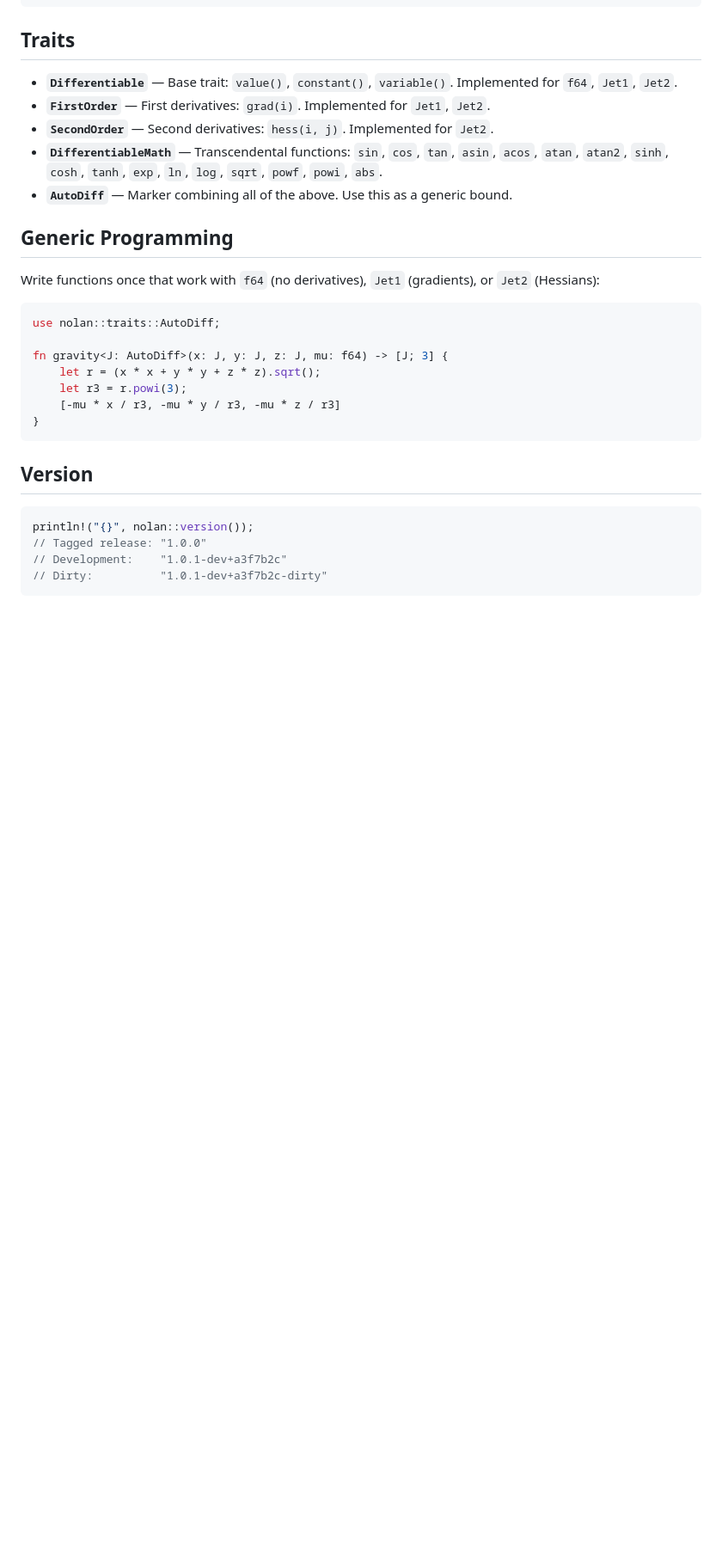
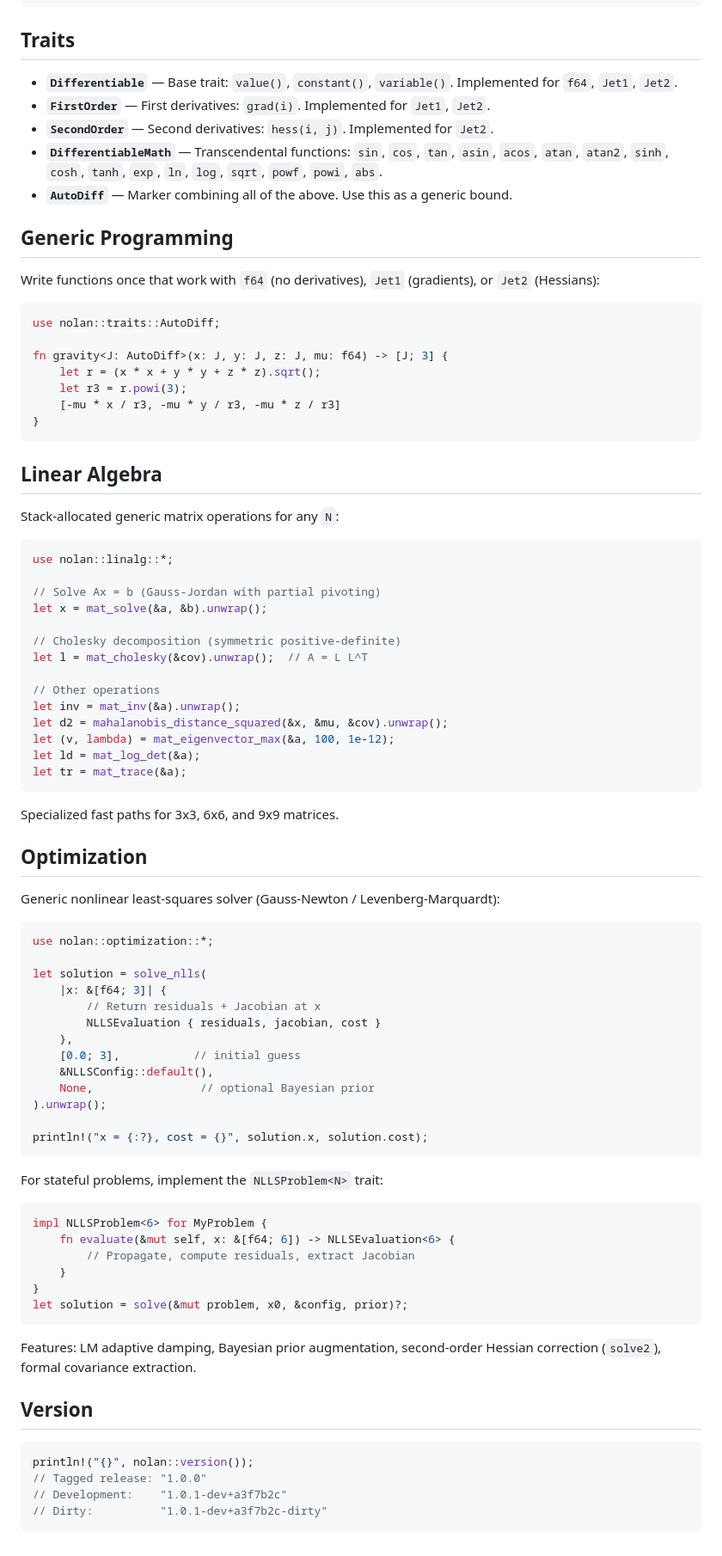
Before and after one commit to Empyrean-Dynamics/nolan, a Markdown page: README.md, the part around the change. Shown at 86% size. Drawn GitHub-style; blank space fills up the shorter version.

Commit message:
Update README with linalg and optimization docs
Add sections for the generic linalg functions (Cholesky, Mahalanobis,
eigenvector, log-det, trace) and the NLLS optimization module
(solve_nlls, NLLSProblem trait, LM/GN, Bayesian prior, solve2).

Co-Authored-By: Claude Opus 4.6 <noreply@anthropic.com>

````diff
--- a/README.md
+++ b/README.md
@@ -82,6 +82,63 @@ fn gravity<J: AutoDiff>(x: J, y: J, z: J, mu: f64) -> [J; 3] {
 }
 ```
 
+## Linear Algebra
+
+Stack-allocated generic matrix operations for any `N`:
+
+```rust
+use nolan::linalg::*;
+
+// Solve Ax = b (Gauss-Jordan with partial pivoting)
+let x = mat_solve(&a, &b).unwrap();
+
+// Cholesky decomposition (symmetric positive-definite)
+let l = mat_cholesky(&cov).unwrap();  // A = L L^T
+
+// Other operations
+let inv = mat_inv(&a).unwrap();
+let d2 = mahalanobis_distance_squared(&x, &mu, &cov).unwrap();
+let (v, lambda) = mat_eigenvector_max(&a, 100, 1e-12);
+let ld = mat_log_det(&a);
+let tr = mat_trace(&a);
+```
+
+Specialized fast paths for 3x3, 6x6, and 9x9 matrices.
+
+## Optimization
+
+Generic nonlinear least-squares solver (Gauss-Newton / Levenberg-Marquardt):
+
+```rust
+use nolan::optimization::*;
+
+let solution = solve_nlls(
+    |x: &[f64; 3]| {
+        // Return residuals + Jacobian at x
+        NLLSEvaluation { residuals, jacobian, cost }
+    },
+    [0.0; 3],           // initial guess
+    &NLLSConfig::default(),
+    None,                // optional Bayesian prior
+).unwrap();
+
+println!("x = {:?}, cost = {}", solution.x, solution.cost);
+```
+
+For stateful problems, implement the `NLLSProblem<N>` trait:
+
+```rust
+impl NLLSProblem<6> for MyProblem {
+    fn evaluate(&mut self, x: &[f64; 6]) -> NLLSEvaluation<6> {
+        // Propagate, compute residuals, extract Jacobian
+    }
+}
+let solution = solve(&mut problem, x0, &config, prior)?;
+```
+
+Features: LM adaptive damping, Bayesian prior augmentation, second-order
+Hessian correction (`solve2`), formal covariance extraction.
+
 ## Version
 
 ```rust
````
